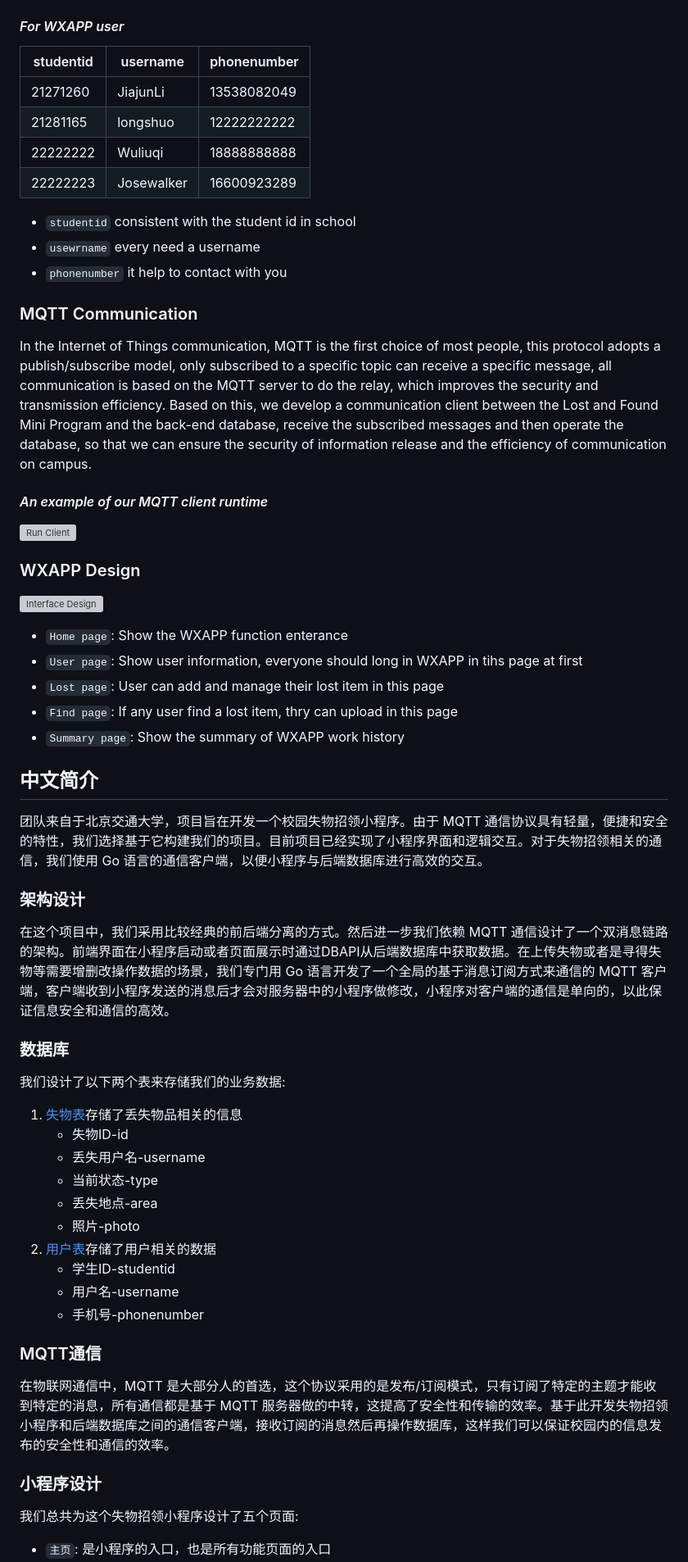
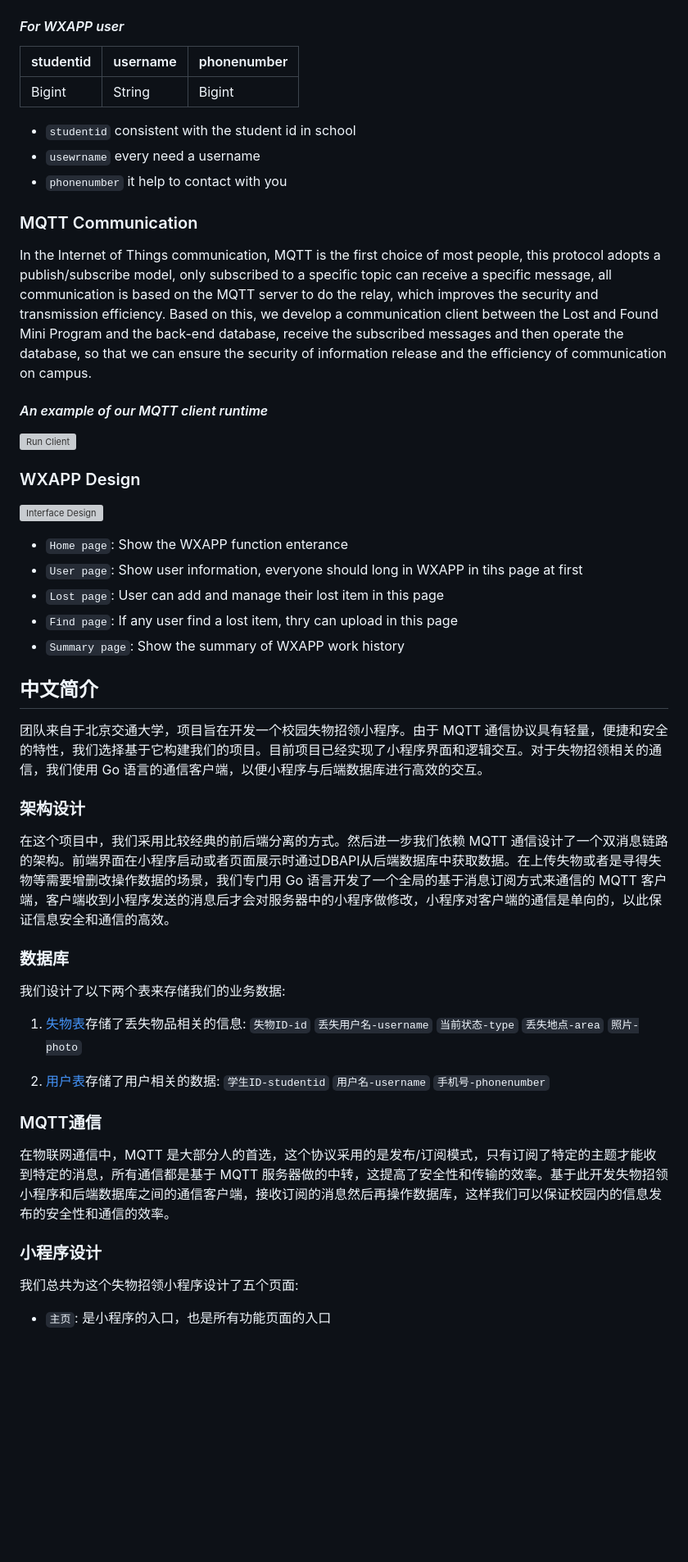
Before and after one commit to JJLi0427/MQTT_LostFind_WXAPP, a Markdown page: README.md, the part around one of its changes. Shown at 82% size. GitHub-like rendering; blank space fills up the shorter version; grey boxes are pictures that could not be loaded.

```diff
--- a/README.md
+++ b/README.md
@@ -61,23 +61,27 @@ The client is designed to modify the server-side database, Mini Program only aft
 * `photo` show the lost item photo, *we will improve this feature in the future*
 
 #### *For WXAPP user*
-| studentid | username    | phonenumber      |
-|-----------|-------------|------------------|
-| 21271260  | JiajunLi    | 13538082049      |
-| 21281165  | longshuo    | 12222222222      |
-| 22222222  | Wuliuqi     | 18888888888      |
-| 22222223  | Josewalker  | 16600923289      |
+
+| studentid | username | phonenumber |
+|-----------|----------|-------------|
+| Bigint | String | Bigint |
+
 * `studentid` consistent with the student id in school
 * `usewrname` every need a username
 * `phonenumber` it help to contact with you
 
 ### MQTT Communication
+
 In the Internet of Things communication, MQTT is the first choice of most people, this protocol adopts a publish/subscribe model, only subscribed to a specific topic can receive a specific message, all communication is based on the MQTT server to do the relay, which improves the security and transmission efficiency. Based on this, we develop a communication client between the Lost and Found Mini Program and the back-end database, receive the subscribed messages and then operate the database, so that we can ensure the security of information release and the efficiency of communication on campus.
+
 #### *An example of our MQTT client runtime*
+
 ![Run Client](http://sbs7mr5lm.sabkt.gdipper.com/github/mqttclient_work.gif?e=1712845745&token=qfWFemRkNu8X0u1-tiF-14hadfR_G5QPNFMzud4u:3rnpUf2BzqYM1ygUyoSHIGBh9ZA=)
 
 ### WXAPP Design
+
 ![Interface Design](http://sbs7mr5lm.sabkt.gdipper.com/github/wxapp_design.jpg?e=1712845874&token=qfWFemRkNu8X0u1-tiF-14hadfR_G5QPNFMzud4u:qLetEPCSplNGlljB2C762eDjUPE=)
+
 - `Home page`: Show the WXAPP function enterance
 - `User page`: Show user information, everyone should long in WXAPP in tihs page at first
 - `Lost page`: User can add and manage their lost item in this page
@@ -85,26 +89,25 @@ In the Internet of Things communication, MQTT is the first choice of most people
 - `Summary page`: Show the summary of WXAPP work history
 
 ## 中文简介
+
 团队来自于北京交通大学，项目旨在开发一个校园失物招领小程序。由于 MQTT 通信协议具有轻量，便捷和安全的特性，我们选择基于它构建我们的项目。目前项目已经实现了小程序界面和逻辑交互。对于失物招领相关的通信，我们使用 Go 语言的通信客户端，以便小程序与后端数据库进行高效的交互。
 
 ### 架构设计
+
 在这个项目中，我们采用比较经典的前后端分离的方式。然后进一步我们依赖 MQTT 通信设计了一个双消息链路的架构。前端界面在小程序启动或者页面展示时通过DBAPI从后端数据库中获取数据。在上传失物或者是寻得失物等需要增删改操作数据的场景，我们专门用 Go 语言开发了一个全局的基于消息订阅方式来通信的 MQTT 客户端，客户端收到小程序发送的消息后才会对服务器中的小程序做修改，小程序对客户端的通信是单向的，以此保证信息安全和通信的高效。
 
 ### 数据库
+
 我们设计了以下两个表来存储我们的业务数据:
-1. [失物表](#For-lost-item)存储了丢失物品相关的信息
-   * 失物ID-id
-   * 丢失用户名-username
-   * 当前状态-type
-   * 丢失地点-area
-   * 照片-photo
-2. [用户表](#For-WXAPP-user)存储了用户相关的数据
-   * 学生ID-studentid
-   * 用户名-username
-   * 手机号-phonenumber
+
+1. [失物表](#For-lost-item)存储了丢失物品相关的信息: `失物ID-id` `丢失用户名-username` `当前状态-type` `丢失地点-area` `照片-photo`
+
+2. [用户表](#For-WXAPP-user)存储了用户相关的数据: `学生ID-studentid` `用户名-username` `手机号-phonenumber`
 
 ### MQTT通信
+
 在物联网通信中，MQTT 是大部分人的首选，这个协议采用的是发布/订阅模式，只有订阅了特定的主题才能收到特定的消息，所有通信都是基于 MQTT 服务器做的中转，这提高了安全性和传输的效率。基于此开发失物招领小程序和后端数据库之间的通信客户端，接收订阅的消息然后再操作数据库，这样我们可以保证校园内的信息发布的安全性和通信的效率。
 
 ### 小程序设计
+
 我们总共为这个失物招领小程序设计了五个页面:
```
Also changed, not shown: other parts of README.md (+40 -32 lines).
